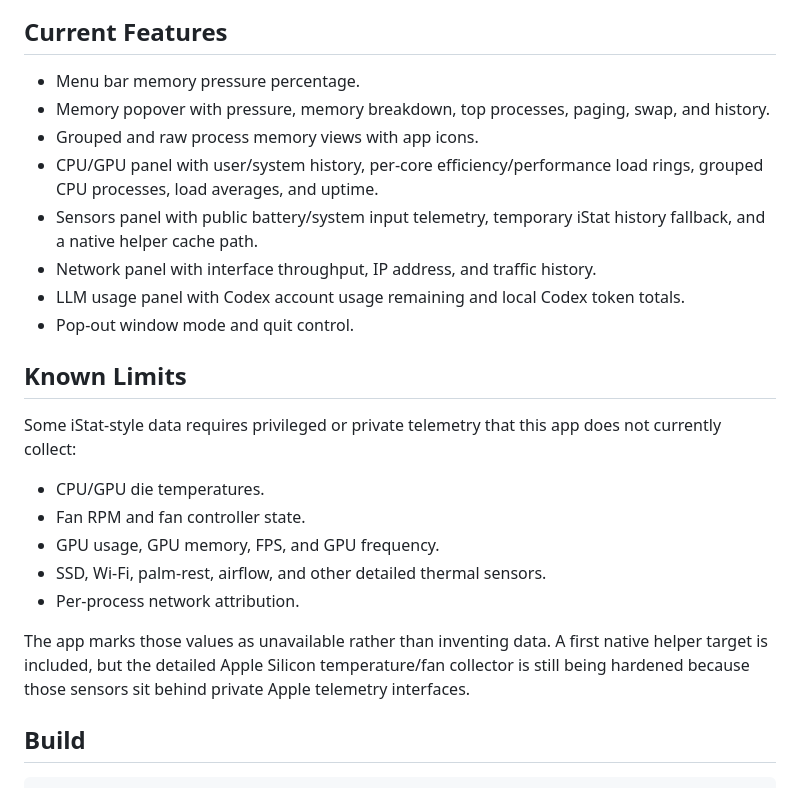
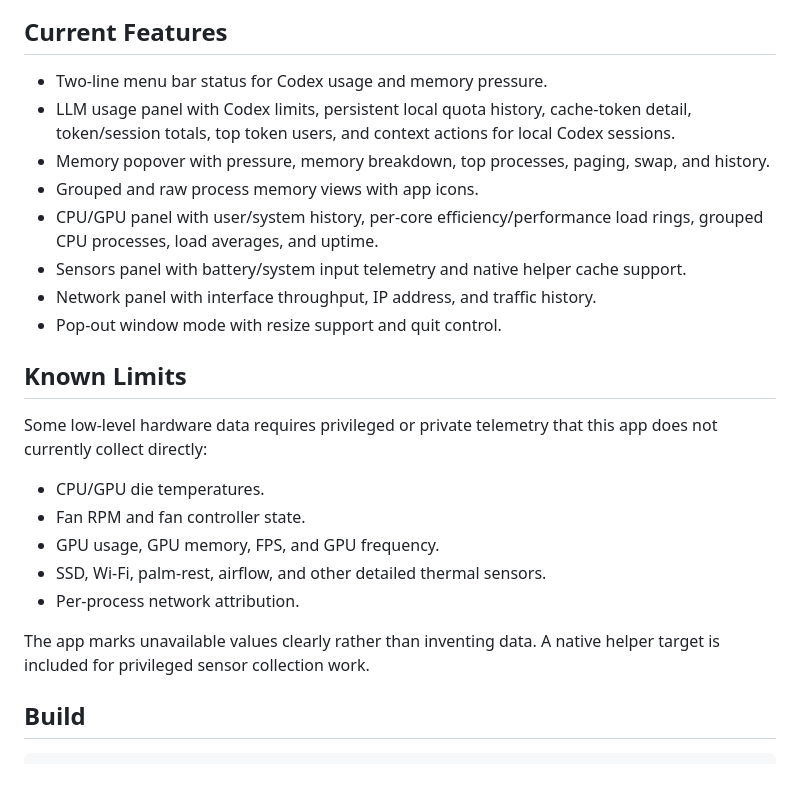
Before and after one commit to hangulo/MaxxBar, a Markdown page: README.md, the part around one of its changes. GitHub-like rendering.

```diff
--- a/README.md
+++ b/README.md
@@ -4,18 +26,18 @@ A macOS menu bar stats app inspired by iStat Menus. The current focus is a fast,
 
 ## Current Features
 
-- Menu bar memory pressure percentage.
+- Two-line menu bar status for Codex usage and memory pressure.
+- LLM usage panel with Codex limits, persistent local quota history, cache-token detail, token/session totals, top token users, and context actions for local Codex sessions.
 - Memory popover with pressure, memory breakdown, top processes, paging, swap, and history.
 - Grouped and raw process memory views with app icons.
 - CPU/GPU panel with user/system history, per-core efficiency/performance load rings, grouped CPU processes, load averages, and uptime.
-- Sensors panel with public battery/system input telemetry, temporary iStat history fallback, and a native helper cache path.
+- Sensors panel with battery/system input telemetry and native helper cache support.
 - Network panel with interface throughput, IP address, and traffic history.
-- LLM usage panel with Codex account usage remaining and local Codex token totals.
-- Pop-out window mode and quit control.
+- Pop-out window mode with resize support and quit control.
 
 ## Known Limits
 
-Some iStat-style data requires privileged or private telemetry that this app does not currently collect:
+Some low-level hardware data requires privileged or private telemetry that this app does not currently collect directly:
 
 - CPU/GPU die temperatures.
 - Fan RPM and fan controller state.
@@ -23,7 +45,7 @@ Some iStat-style data requires privileged or private telemetry that this app doe
 - SSD, Wi-Fi, palm-rest, airflow, and other detailed thermal sensors.
 - Per-process network attribution.
 
-The app marks those values as unavailable rather than inventing data. A first native helper target is included, but the detailed Apple Silicon temperature/fan collector is still being hardened because those sensors sit behind private Apple telemetry interfaces.
+The app marks unavailable values clearly rather than inventing data. A native helper target is included for privileged sensor collection work.
 
 ## Build
 
```
Also changed, not shown: other parts of README.md (+25 -3 lines), Artifacts/screenshot-cpugpu.png (added), Artifacts/screenshot-llm.png (added), Artifacts/screenshot-memory.png (added), Artifacts/screenshot-network.png (added), Artifacts/screenshot-sensors.png (added), 2 other files.
